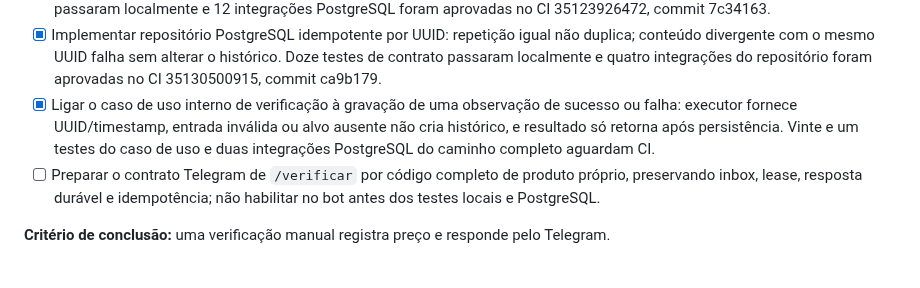
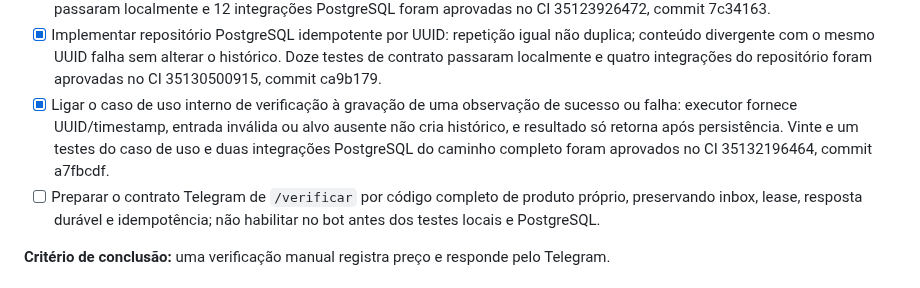
Before and after one commit to devbenjaminsantos/argos, a Markdown page: ROADMAP.md, the part around the change. Rendered like a GitHub page.

```diff
--- a/ROADMAP.md
+++ b/ROADMAP.md
@@ -307,7 +307,7 @@ O frontend pode continuar sendo desenhado em paralelo. Ele não bloqueia essa se
 - [x] Implementar adaptador PostgreSQL de leitura do alvo ativo por UUID + proprietário + estado ativo, usando apenas o SELECT já concedido ao runtime; 23 testes locais focados passaram e oito integrações PostgreSQL foram aprovadas no CI 35122262352, commit efff34c.
 - [x] Preparar contrato e migração `20260916_10` de observações append-only: sucesso exige preço positivo/fonte, falha exige código e proíbe preço; proprietário fixado por FK composta; runtime recebe apenas SELECT/INSERT. Doze testes de contrato passaram localmente e 12 integrações PostgreSQL foram aprovadas no CI 35123926472, commit 7c34163.
 - [x] Implementar repositório PostgreSQL idempotente por UUID: repetição igual não duplica; conteúdo divergente com o mesmo UUID falha sem alterar o histórico. Doze testes de contrato passaram localmente e quatro integrações do repositório foram aprovadas no CI 35130500915, commit ca9b179.
-- [x] Ligar o caso de uso interno de verificação à gravação de uma observação de sucesso ou falha: executor fornece UUID/timestamp, entrada inválida ou alvo ausente não cria histórico, e resultado só retorna após persistência. Vinte e um testes do caso de uso e duas integrações PostgreSQL do caminho completo aguardam CI.
+- [x] Ligar o caso de uso interno de verificação à gravação de uma observação de sucesso ou falha: executor fornece UUID/timestamp, entrada inválida ou alvo ausente não cria histórico, e resultado só retorna após persistência. Vinte e um testes do caso de uso e duas integrações PostgreSQL do caminho completo foram aprovados no CI 35132196464, commit a7fbcdf.
 - [ ] Preparar o contrato Telegram de `/verificar` por código completo de produto próprio, preservando inbox, lease, resposta durável e idempotência; não habilitar no bot antes dos testes locais e PostgreSQL.
 
 **Critério de conclusão:** uma verificação manual registra preço e responde pelo Telegram.
```
Also changed, not shown: docs/AI_SHARED_CONTEXT.md (+1 -1 lines), docs/V2_MERCADO_LIVRE_EXTRACTION.md (+1 -1 lines).
